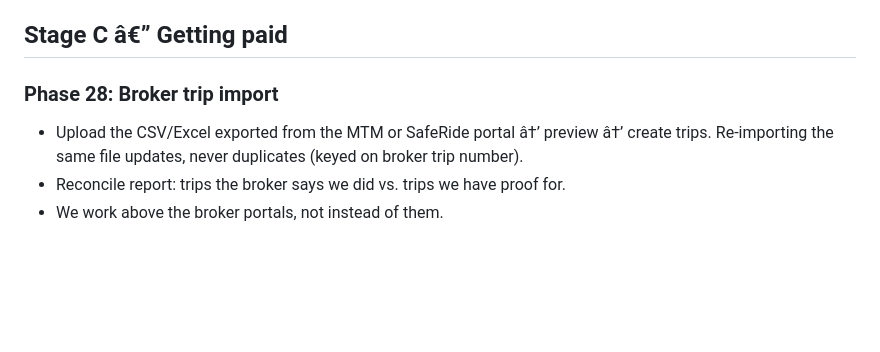
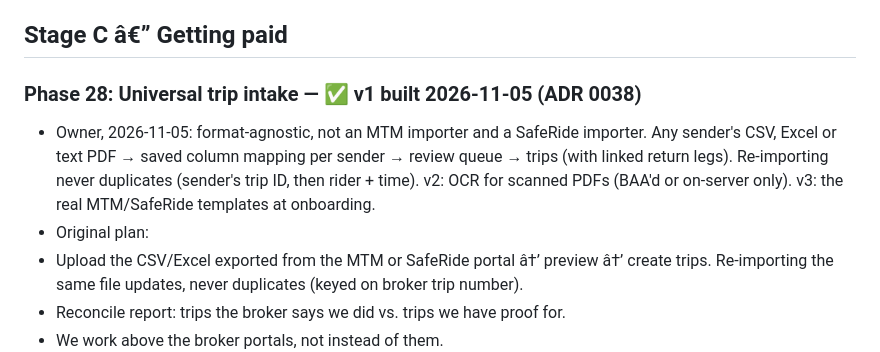
Before and after one commit to angelcaretx-dotcom/angelcare, a Markdown page: docs/roadmap.md, the part around the change. Rendered like a GitHub page; blank space fills up the shorter version.

Commit message:
docs: Phase 28 intake in the roadmap and decisions log
Co-Authored-By: Claude Opus 5.5 <noreply@anthropic.com>

```diff
--- a/docs/roadmap.md
+++ b/docs/roadmap.md
@@ -80,7 +80,9 @@ Owner review of the live form, 2026-11-04:
 
 ## Stage C â€” Getting paid
 
-### Phase 28: Broker trip import
+### Phase 28: Universal trip intake — ✅ v1 built 2026-11-05 (ADR 0038)
+- Owner, 2026-11-05: format-agnostic, not an MTM importer and a SafeRide importer. Any sender's CSV, Excel or text PDF → saved column mapping per sender → review queue → trips (with linked return legs). Re-importing never duplicates (sender's trip ID, then rider + time). v2: OCR for scanned PDFs (BAA'd or on-server only). v3: the real MTM/SafeRide templates at onboarding.
+- Original plan:
 - Upload the CSV/Excel exported from the MTM or SafeRide portal â†’ preview â†’ create trips. Re-importing the same file updates, never duplicates (keyed on broker trip number).
 - Reconcile report: trips the broker says we did vs. trips we have proof for.
 - We work above the broker portals, not instead of them.
```
Also changed, not shown: docs/business-decisions-log.md (+1 -0 lines).
